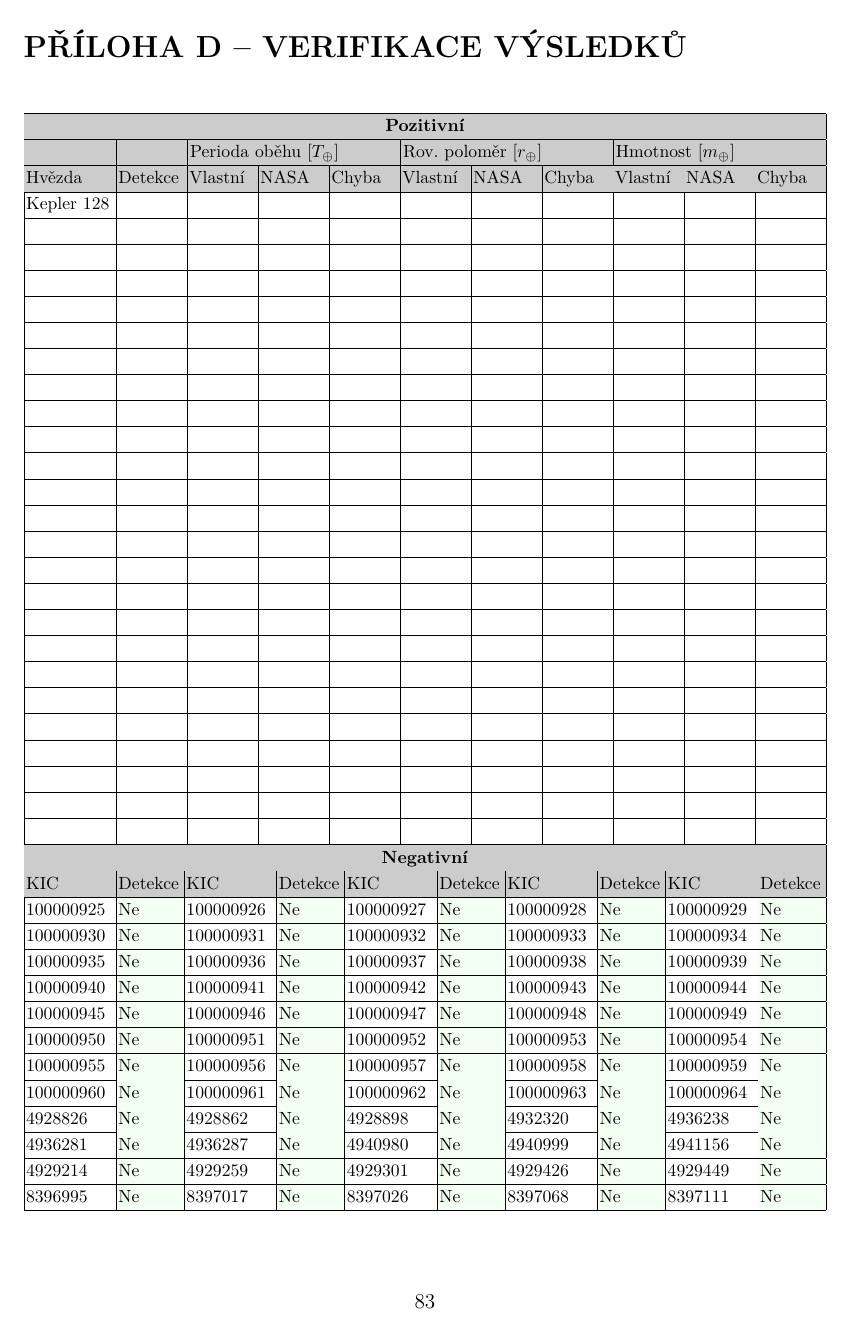
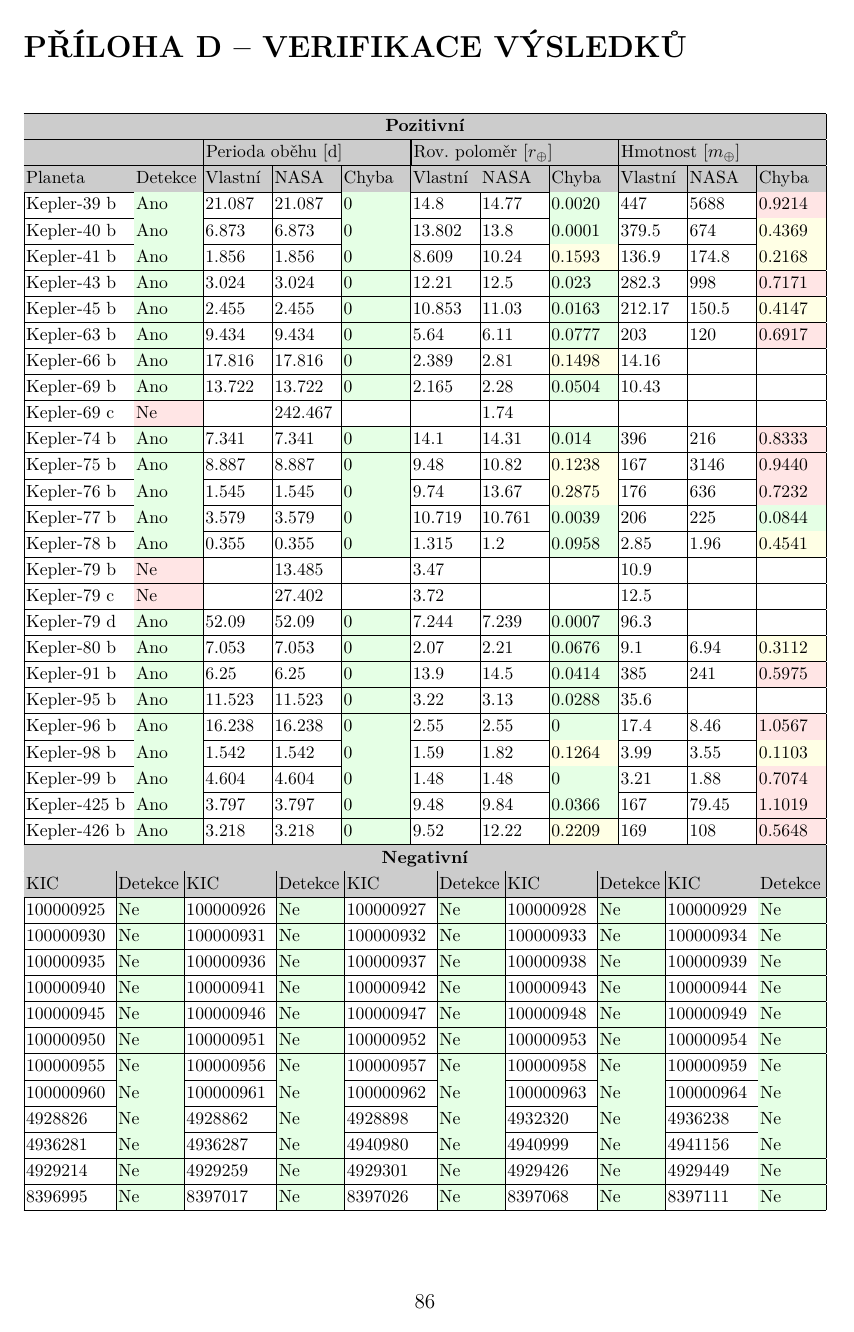
Before and after one commit to michalstruna/exoplanets-ai, a LaTeX thesis (docs/thesis.tex, which reads docs/utils.sty): page 84 of 84 before the commit and page 87 of 87 after it. Compiled offline with pdfLaTeX.

Commit message:
Add verification.

```diff
--- a/docs/thesis.tex
+++ b/docs/thesis.tex
@@ -1492,66 +1513,66 @@ Dalším zlepšením do budoucna by mohlo být zvýšení granularity úloh. Ana
 \begin{table}[!ht]
 	\def\arraystretch{1.2}
 	\setlength{\tabcolsep}{1pt}
-	\begin{tabularx}{\textwidth}{|p{50pt}|X|X|X|X|X|X|X|X|X|X|X|X|}
+	\begin{tabularx}{\textwidth}{|p{60pt}|X|X|X|X|X|X|X|X|X|X|X|X|}
 		\hline
 		\rowcolor{lightgray}
 		\multicolumn{11}{|c|}{\textbf{Pozitivní}} \\
 		\hline
 		\rowcolor{lightgray}
-		& & \multicolumn{3}{|l|}{Perioda oběhu [$T_\oplus$]} & \multicolumn{3}{|l|}{Rov. poloměr [$r_\oplus$]} & \multicolumn{3}{|l|}{Hmotnost [$m_\oplus$]} \\
-		\hline
-		\rowcolor{lightgray}
-		Hvězda & Detekce & Vlastní & NASA & Chyba & Vlastní & NASA & Chyba & Vlastní & NASA & Chyba \\
-		\hline
-		Kepler 128 & & & & & & & & & & \\
-		\hline
-		& & & & & & & & & & \\
-		\hline
-		& & & & & & & & & & \\
-		\hline
-		& & & & & & & & & & \\
-		\hline
-		& & & & & & & & & & \\
-		\hline
-		& & & & & & & & & & \\
-		\hline
-		& & & & & & & & & & \\
-		\hline
-		& & & & & & & & & & \\
-		\hline
-		& & & & & & & & & & \\
-		\hline
-		& & & & & & & & & & \\
-		\hline
-		& & & & & & & & & & \\
-		\hline
-		& & & & & & & & & & \\
-		\hline
-		& & & & & & & & & & \\
-		\hline
-		& & & & & & & & & & \\
-		\hline
-		& & & & & & & & & & \\
-		\hline
-		& & & & & & & & & & \\
-		\hline
-		& & & & & & & & & & \\
-		\hline
-		& & & & & & & & & & \\
-		\hline
-		& & & & & & & & & & \\
-		\hline
-		& & & & & & & & & & \\
-		\hline
-		& & & & & & & & & & \\
-		\hline
-		& & & & & & & & & & \\
-		\hline
-		& & & & & & & & & & \\
-		\hline
-		& & & & & & & & & & \\
-		\hline
-		& & & & & & & & & & \\
+		& & \multicolumn{3}{|l|}{Perioda oběhu [d]} & \multicolumn{3}{|l|}{Rov. poloměr [$r_\oplus$]} & \multicolumn{3}{|l|}{Hmotnost [$m_\oplus$]} \\
+		\hline
+		\rowcolor{lightgray}
+		Planeta & Detekce & Vlastní & NASA & Chyba & Vlastní & NASA & Chyba & Vlastní & NASA & Chyba \\
+		\hline
+		Kepler-39 b & \cellcolor{lightgreen} Ano & 21.087 & 21.087 & \cellcolor{lightgreen} 0 & 14.8 & 14.77 & \cellcolor{lightgreen} 0.0020 & 447 & 5688 & \cellcolor{lightred} 0.9214  \\
+		\hline
+		Kepler-40 b & \cellcolor{lightgreen} Ano & 6.873 & 6.873 & \cellcolor{lightgreen} 0 & 13.802 & 13.8 & \cellcolor{lightgreen} 0.0001 & 379.5 & 674 & \cellcolor{lightorange} 0.4369 \\
+		\hline
+		Kepler-41 b & \cellcolor{lightgreen} Ano & 1.856 & 1.856 & \cellcolor{lightgreen} 0 & 8.609 & 10.24 & \cellcolor{lightorange} 0.1593 & 136.9 & 174.8 & \cellcolor{lightorange} 0.2168 \\
+		\hline
+		Kepler-43 b & \cellcolor{lightgreen} Ano & 3.024 & 3.024 & \cellcolor{lightgreen} 0 & 12.21 & 12.5 & \cellcolor{lightgreen} 0.023 & 282.3 & 998 & \cellcolor{lightred} 0.7171 \\
+		\hline
+		Kepler-45 b & \cellcolor{lightgreen} Ano & 2.455 & 2.455 & \cellcolor{lightgreen} 0 & 10.853 & 11.03 & \cellcolor{lightgreen} 0.0163 & 212.17 & 150.5 & \cellcolor{lightorange} 0.4147 \\
+		\hline
+		Kepler-63 b & \cellcolor{lightgreen} Ano & 9.434 & 9.434 & \cellcolor{lightgreen} 0 & 5.64 & 6.11 & \cellcolor{lightgreen} 0.0777 & 203 & 120 & \cellcolor{lightred} 0.6917 \\
+		\hline
+		Kepler-66 b & \cellcolor{lightgreen} Ano & 17.816 & 17.816 & \cellcolor{lightgreen} 0 & 2.389 & 2.81 & \cellcolor{lightorange} 0.1498 & 14.16 & & \\
+		\hline
+		Kepler-69 b & \cellcolor{lightgreen} Ano & 13.722 & 13.722 & \cellcolor{lightgreen} 0 & 2.165 & 2.28 & \cellcolor{lightgreen} 0.0504 & 10.43 &  & \\
+		\hline
+		Kepler-69 c & \cellcolor{lightred} Ne & & 242.467 & & & 1.74 & & & & \\
+		\hline
+		Kepler-74 b & \cellcolor{lightgreen} Ano & 7.341 & 7.341 & \cellcolor{lightgreen} 0 & 14.1 & 14.31 & \cellcolor{lightgreen} 0.014 & 396 & 216 & \cellcolor{lightred} 0.8333 \\
+		\hline
+		Kepler-75 b & \cellcolor{lightgreen} Ano & 8.887 & 8.887 & \cellcolor{lightgreen} 0 & 9.48 & 10.82 & \cellcolor{lightorange} 0.1238 & 167 & 3146 & \cellcolor{lightred} 0.9440 \\
+		\hline
+		Kepler-76 b & \cellcolor{lightgreen} Ano & 1.545 & 1.545 & \cellcolor{lightgreen} 0 & 9.74 & 13.67 & \cellcolor{lightorange} 0.2875 & 176 & 636 & \cellcolor{lightred} 0.7232 \\
+		\hline
+		Kepler-77 b & \cellcolor{lightgreen} Ano & 3.579 & 3.579 & \cellcolor{lightgreen} 0 & 10.719 & 10.761 & \cellcolor{lightgreen} 0.0039 & 206 & 225 & \cellcolor{lightgreen} 0.0844 \\
+		\hline
+		Kepler-78 b & \cellcolor{lightgreen} Ano & 0.355 & 0.355 & \cellcolor{lightgreen} 0 & 1.315 & 1.2 & \cellcolor{lightgreen} 0.0958 & 2.85 & 1.96 & \cellcolor{lightorange} 0.4541 \\
+		\hline
+		Kepler-79 b & \cellcolor{lightred} Ne & & 13.485 & & 3.47 & & & 10.9 & & \\
+		\hline
+		Kepler-79 c & \cellcolor{lightred} Ne & & 27.402 & & 3.72 & & & 12.5 & & \\
+		\hline
+		Kepler-79 d & \cellcolor{lightgreen} Ano & 52.09 & 52.09 & \cellcolor{lightgreen} 0 & 7.244 & 7.239 & \cellcolor{lightgreen} 0.0007 & 96.3 & & \\
+		\hline
+		Kepler-80 b & \cellcolor{lightgreen} Ano & 7.053 & 7.053 & \cellcolor{lightgreen} 0 & 2.07 & 2.21 & \cellcolor{lightgreen} 0.0676 & 9.1 & 6.94 & \cellcolor{lightorange} 0.3112 \\
+		\hline
+		Kepler-91 b & \cellcolor{lightgreen} Ano & 6.25 & 6.25 & \cellcolor{lightgreen} 0 & 13.9 & 14.5 & \cellcolor{lightgreen} 0.0414 & 385 & 241 & \cellcolor{lightred} 0.5975 \\
+		\hline
+		Kepler-95 b & \cellcolor{lightgreen} Ano & 11.523 & 11.523 & \cellcolor{lightgreen} 0 & 3.22 & 3.13 & \cellcolor{lightgreen} 0.0288 & 35.6 & & \\
+		\hline
+		Kepler-96 b & \cellcolor{lightgreen} Ano & 16.238 & 16.238 & \cellcolor{lightgreen} 0 & 2.55 & 2.55 & \cellcolor{lightgreen} 0 & 17.4 & 8.46 & \cellcolor{lightred} 1.0567 \\
+		\hline
+		Kepler-98 b & \cellcolor{lightgreen} Ano & 1.542 & 1.542 & \cellcolor{lightgreen} 0 & 1.59 & 1.82 & \cellcolor{lightorange} 0.1264 & 3.99 & 3.55 & \cellcolor{lightorange} 0.1103 \\
+		\hline
+		Kepler-99 b & \cellcolor{lightgreen} Ano & 4.604 & 4.604 & \cellcolor{lightgreen} 0 & 1.48 & 1.48 & \cellcolor{lightgreen} 0 & 3.21 & 1.88 & \cellcolor{lightred} 0.7074 \\
+		\hline
+		Kepler-425 b & \cellcolor{lightgreen} Ano & 3.797 & 3.797 & \cellcolor{lightgreen} 0 & 9.48 & 9.84 & \cellcolor{lightgreen} 0.0366 & 167 & 79.45 & \cellcolor{lightred} 1.1019 \\
+		\hline
+		Kepler-426 b & \cellcolor{lightgreen} Ano & 3.218 & 3.218 & \cellcolor{lightgreen} 0 & 9.52 & 12.22 & \cellcolor{lightorange} 0.2209 & 169 & 108 & \cellcolor{lightred} 0.5648 \\
 		\hline
 	\end{tabularx}
 \end{table}
--- a/docs/utils.sty
+++ b/docs/utils.sty
@@ -391,4 +391,6 @@
 \usepackage[hang]{footmisc}
 \setlength\footnotemargin{8pt}
 
-\definecolor{lightgreen}{rgb}{0.95,1,0.95}
+\definecolor{lightgreen}{rgb}{0.9,1,0.9}
+\definecolor{lightred}{rgb}{1,0.9,0.9}
+\definecolor{lightorange}{rgb}{1,1,0.9}
```
Also changed, not shown: docs/img/client_terminal.png (deleted), docs/img/distance.png (added), docs/img/new_dataset.png (added), docs/img/planet_detail.png (added), docs/img/size.png (added), docs/thesis.tex (53 more changed lines), 8 other files.
